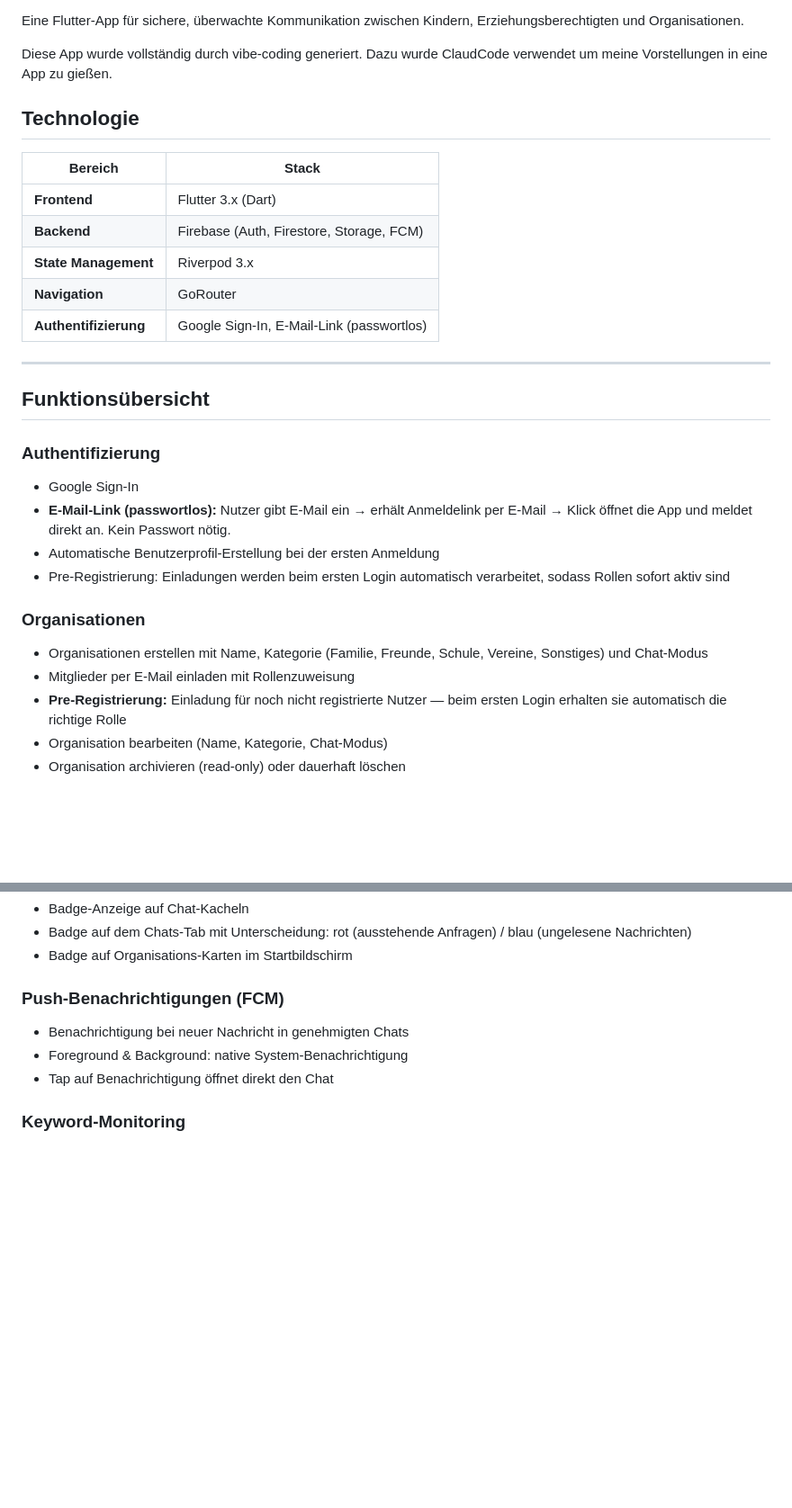
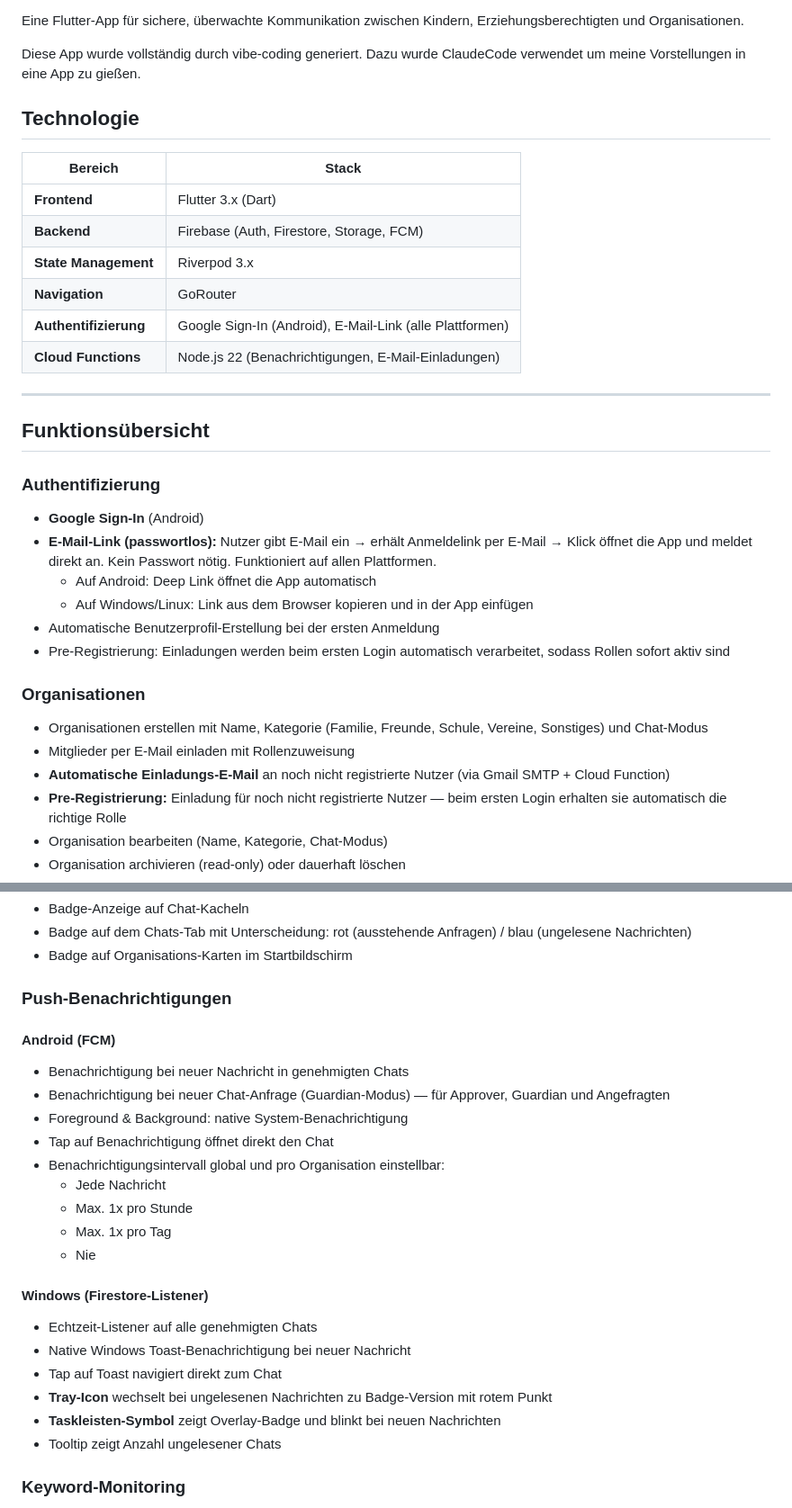
Before and after one commit to pbirokas/guardian_com, a Markdown page: README.md, 2 parts joined by grey strips. Shown at 90% size. Rendered like a GitHub page; blank space fills up the shorter version.

```diff
--- a/README.md
+++ b/README.md
@@ -7,7 +8,7 @@
 Eine Flutter-App für sichere, überwachte Kommunikation zwischen Kindern, Erziehungsberechtigten und Organisationen.
 
 Diese App wurde vollständig durch vibe-coding generiert.
-Dazu wurde ClaudCode verwendet um meine Vorstellungen in eine App zu gießen.
+Dazu wurde ClaudeCode verwendet um meine Vorstellungen in eine App zu gießen.
 
 ## Technologie
 
@@ -17,21 +18,25 @@ Dazu wurde ClaudCode verwendet um meine Vorstellungen in eine App zu gießen.
 | **Backend** | Firebase (Auth, Firestore, Storage, FCM) |
 | **State Management** | Riverpod 3.x |
 | **Navigation** | GoRouter |
-| **Authentifizierung** | Google Sign-In, E-Mail-Link (passwortlos) |
+| **Authentifizierung** | Google Sign-In (Android), E-Mail-Link (alle Plattformen) |
+| **Cloud Functions** | Node.js 22 (Benachrichtigungen, E-Mail-Einladungen) |
 
 ---
 
 ## Funktionsübersicht
 
 ### Authentifizierung
-- Google Sign-In
-- **E-Mail-Link (passwortlos):** Nutzer gibt E-Mail ein → erhält Anmeldelink per E-Mail → Klick öffnet die App und meldet direkt an. Kein Passwort nötig.
+- **Google Sign-In** (Android)
+- **E-Mail-Link (passwortlos):** Nutzer gibt E-Mail ein → erhält Anmeldelink per E-Mail → Klick öffnet die App und meldet direkt an. Kein Passwort nötig. Funktioniert auf allen Plattformen.
+  - Auf Android: Deep Link öffnet die App automatisch
+  - Auf Windows/Linux: Link aus dem Browser kopieren und in der App einfügen
 - Automatische Benutzerprofil-Erstellung bei der ersten Anmeldung
 - Pre-Registrierung: Einladungen werden beim ersten Login automatisch verarbeitet, sodass Rollen sofort aktiv sind
 
 ### Organisationen
 - Organisationen erstellen mit Name, Kategorie (Familie, Freunde, Schule, Vereine, Sonstiges) und Chat-Modus
 - Mitglieder per E-Mail einladen mit Rollenzuweisung
+- **Automatische Einladungs-E-Mail** an noch nicht registrierte Nutzer (via Gmail SMTP + Cloud Function)
 - **Pre-Registrierung:** Einladung für noch nicht registrierte Nutzer — beim ersten Login erhalten sie automatisch die richtige Rolle
 - Organisation bearbeiten (Name, Kategorie, Chat-Modus)
 - Organisation archivieren (read-only) oder dauerhaft löschen
@@ -86,10 +96,26 @@ Dazu wurde ClaudCode verwendet um meine Vorstellungen in eine App zu gießen.
 - Badge auf dem Chats-Tab mit Unterscheidung: rot (ausstehende Anfragen) / blau (ungelesene Nachrichten)
 - Badge auf Organisations-Karten im Startbildschirm
 
-### Push-Benachrichtigungen (FCM)
+### Push-Benachrichtigungen
+
+#### Android (FCM)
 - Benachrichtigung bei neuer Nachricht in genehmigten Chats
+- Benachrichtigung bei neuer Chat-Anfrage (Guardian-Modus) — für Approver, Guardian und Angefragten
 - Foreground & Background: native System-Benachrichtigung
 - Tap auf Benachrichtigung öffnet direkt den Chat
+- Benachrichtigungsintervall global und pro Organisation einstellbar:
+  - Jede Nachricht
+  - Max. 1x pro Stunde
+  - Max. 1x pro Tag
+  - Nie
+
+#### Windows (Firestore-Listener)
+- Echtzeit-Listener auf alle genehmigten Chats
+- Native Windows Toast-Benachrichtigung bei neuer Nachricht
+- Tap auf Toast navigiert direkt zum Chat
+- **Tray-Icon** wechselt bei ungelesenen Nachrichten zu Badge-Version mit rotem Punkt
+- **Taskleisten-Symbol** zeigt Overlay-Badge und blinkt bei neuen Nachrichten
+- Tooltip zeigt Anzahl ungelesener Chats
 
 ### Keyword-Monitoring
 - Admin kann pro Organisation eine Liste von Schlüsselwörtern pflegen
```
Also changed, not shown: other parts of README.md (+100 -14 lines).
